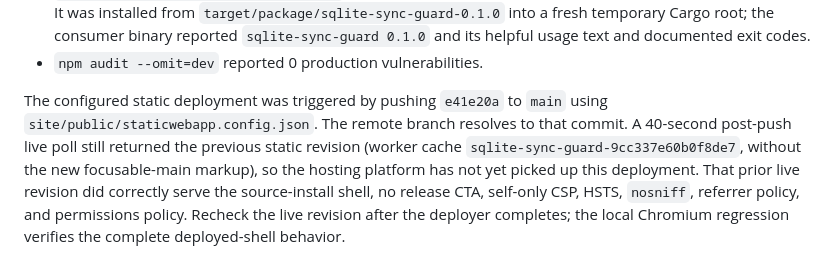
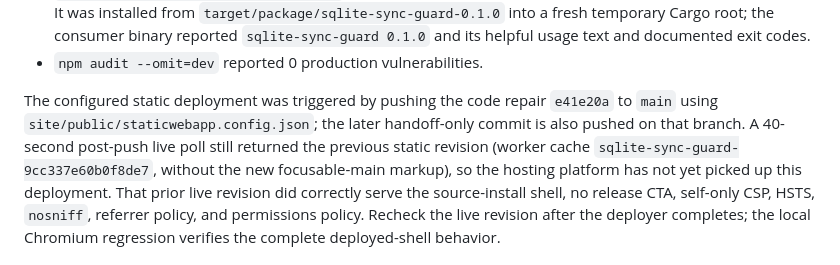
Before and after one commit to B-Divyesh/sf-sqlite-sync-guard, a Markdown page: .factory/handoff.md, the part around the change. GitHub-like rendering.

Commit message:
docs: clarify deployment handoff

```diff
--- a/.factory/handoff.md
+++ b/.factory/handoff.md
@@ -76,9 +76,10 @@ npm audit --omit=dev
   text and documented exit codes.
 - `npm audit --omit=dev` reported 0 production vulnerabilities.
 
-The configured static deployment was triggered by pushing `e41e20a` to `main`
-using `site/public/staticwebapp.config.json`. The remote branch resolves to that
-commit. A 40-second post-push live poll still returned the previous static
+The configured static deployment was triggered by pushing the code repair
+`e41e20a` to `main` using `site/public/staticwebapp.config.json`; the later
+handoff-only commit is also pushed on that branch. A 40-second post-push live
+poll still returned the previous static
 revision (worker cache `sqlite-sync-guard-9cc337e60b0f8de7`, without the new
 focusable-main markup), so the hosting platform has not yet picked up this
 deployment. That prior live revision did correctly serve the source-install
```
